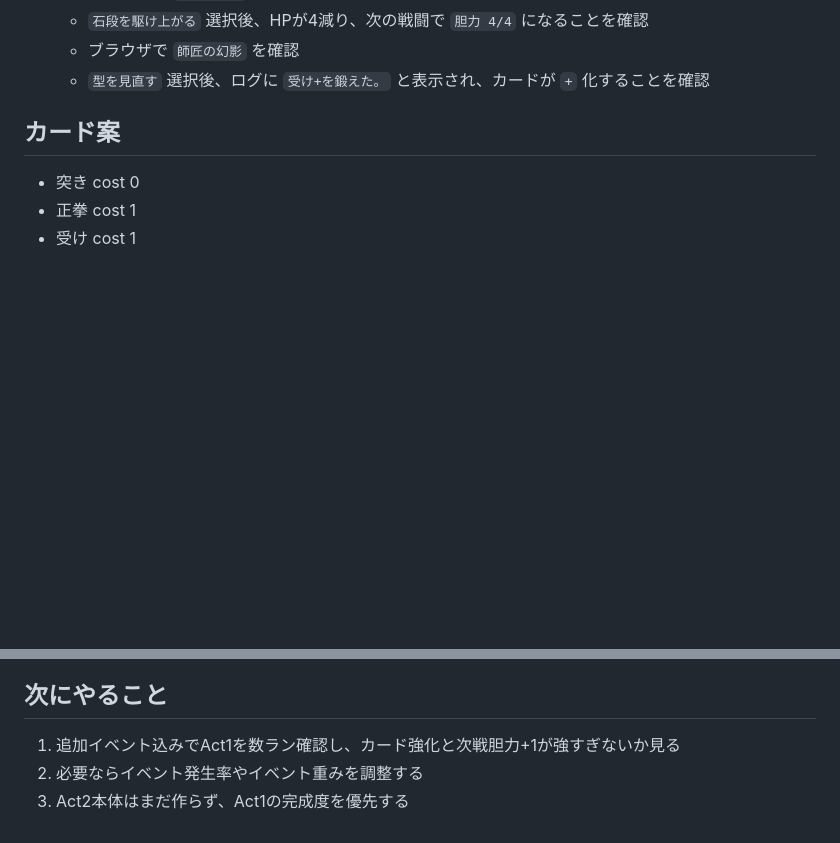
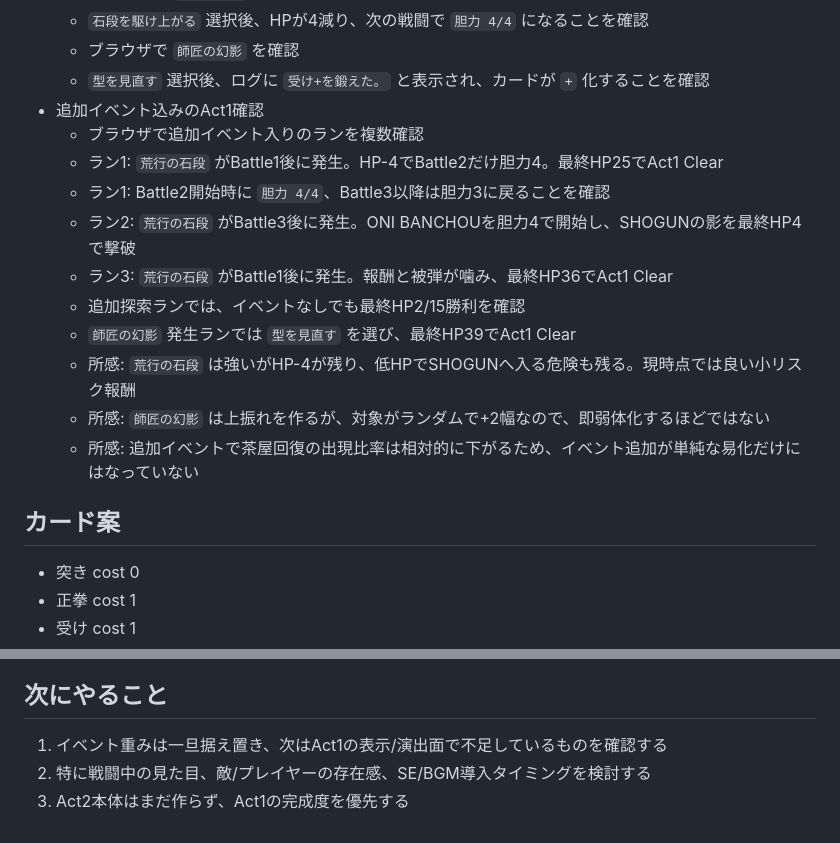
Before and after one commit to saiteu/nin-joe-arakure-island, a Markdown page: docs/session-handoff.md, 2 parts joined by grey strips. Drawn GitHub-style; blank space fills up the shorter version.

Commit message:
Record travel event balance check

```diff
--- a/docs/session-handoff.md
+++ b/docs/session-handoff.md
@@ -314,6 +314,17 @@ Battle 1〜5はゲーム全体の最終決戦ではなく、Act1相当の縦切
   - `石段を駆け上がる` 選択後、HPが4減り、次の戦闘で `胆力 4/4` になることを確認
   - ブラウザで `師匠の幻影` を確認
   - `型を見直す` 選択後、ログに `受け+を鍛えた。` と表示され、カードが `+` 化することを確認
+- 追加イベント込みのAct1確認
+  - ブラウザで追加イベント入りのランを複数確認
+  - ラン1: `荒行の石段` がBattle1後に発生。HP-4でBattle2だけ胆力4。最終HP25でAct1 Clear
+  - ラン1: Battle2開始時に `胆力 4/4`、Battle3以降は胆力3に戻ることを確認
+  - ラン2: `荒行の石段` がBattle3後に発生。ONI BANCHOUを胆力4で開始し、SHOGUNの影を最終HP4で撃破
+  - ラン3: `荒行の石段` がBattle1後に発生。報酬と被弾が噛み、最終HP36でAct1 Clear
+  - 追加探索ランでは、イベントなしでも最終HP2/15勝利を確認
+  - `師匠の幻影` 発生ランでは `型を見直す` を選び、最終HP39でAct1 Clear
+  - 所感: `荒行の石段` は強いがHP-4が残り、低HPでSHOGUNへ入る危険も残る。現時点では良い小リスク報酬
+  - 所感: `師匠の幻影` は上振れを作るが、対象がランダムで+2幅なので、即弱体化するほどではない
+  - 所感: 追加イベントで茶屋回復の出現比率は相対的に下がるため、イベント追加が単純な易化だけにはなっていない
 
 ## カード案
 
@@ -336,6 +347,6 @@ Battle 1〜5はゲーム全体の最終決戦ではなく、Act1相当の縦切
 
 ## 次にやること
 
-1. 追加イベント込みでAct1を数ラン確認し、カード強化と次戦胆力+1が強すぎないか見る
-2. 必要ならイベント発生率やイベント重みを調整する
+1. イベント重みは一旦据え置き、次はAct1の表示/演出面で不足しているものを確認する
+2. 特に戦闘中の見た目、敵/プレイヤーの存在感、SE/BGM導入タイミングを検討する
 3. Act2本体はまだ作らず、Act1の完成度を優先する
```
